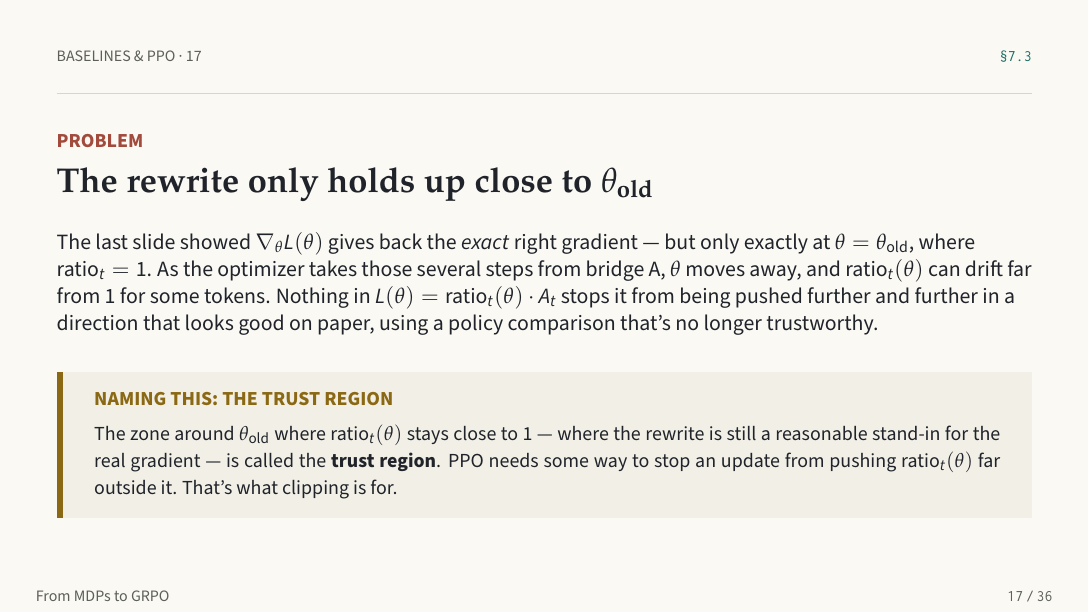
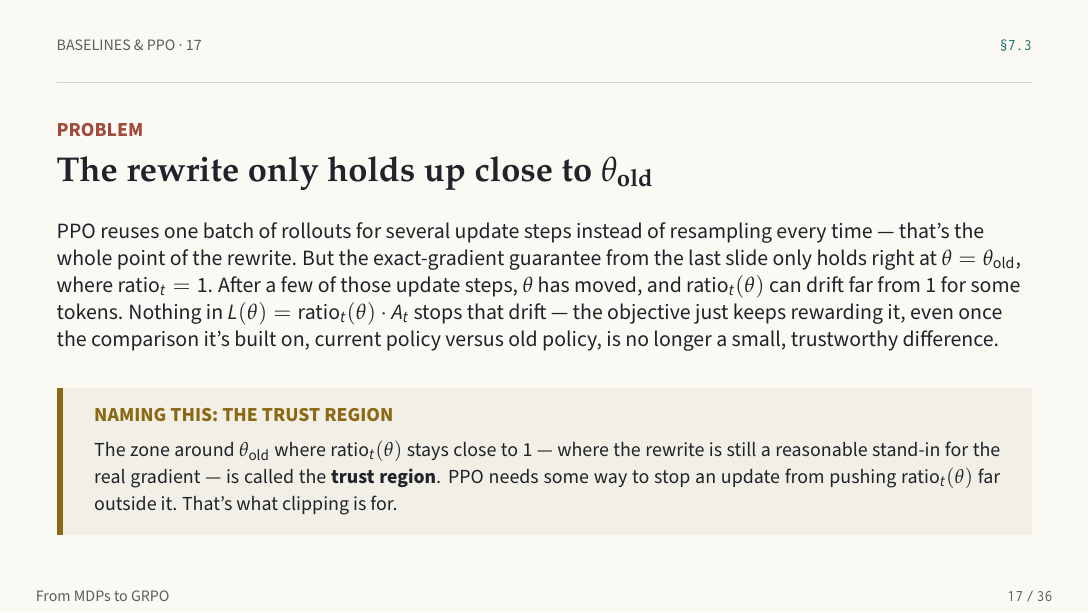
Before and after one commit to yonadavGit/DeepSeek-RL-Visualization, LaTeX slides (grpo-slides.tex): page 17 of 36. Compiled offline with pdfLaTeX.

Commit message:
Rewrite the trust-region problem paragraph, drop dangling reference
The paragraph referenced "bridge A" as if it were a labeled term the
reader could look up, but no slide anywhere is visibly labeled with
that name (it only existed in a code comment). Rewrote the paragraph
to restate what it needed inline instead of pointing to an unlabeled
slide, and tightened the sentence structure generally.

Co-Authored-By: Claude Sonnet 5 <noreply@anthropic.com>

```diff
--- a/grpo-slides.tex
+++ b/grpo-slides.tex
@@ -428,7 +428,7 @@ $= \dfrac{\pi_\theta(a_t|s_t)}{\pi_{\text{old}}(a_t|s_t)}\cdot\nabla_\theta\log\
 \eyebrow{Baselines \& PPO \textperiodcentered\ 17}{\S7.3}
 \frametag{neg}{Problem}
 \headline{The rewrite only holds up close to $\theta_{\text{old}}$}
-{\normalsize\color{ink}The last slide showed $\nabla_\theta L(\theta)$ gives back the \textit{exact} right gradient --- but only exactly at $\theta=\theta_{\text{old}}$, where $\text{ratio}_t=1$. As the optimizer takes those several steps from bridge A, $\theta$ moves away, and $\text{ratio}_t(\theta)$ can drift far from 1 for some tokens. Nothing in $L(\theta)=\text{ratio}_t(\theta)\cdot A_t$ stops it from being pushed further and further in a direction that looks good on paper, using a policy comparison that's no longer trustworthy.}
+{\normalsize\color{ink}PPO reuses one batch of rollouts for several update steps instead of resampling every time --- that's the whole point of the rewrite. But the exact-gradient guarantee from the last slide only holds right at $\theta=\theta_{\text{old}}$, where $\text{ratio}_t=1$. After a few of those update steps, $\theta$ has moved, and $\text{ratio}_t(\theta)$ can drift far from 1 for some tokens. Nothing in $L(\theta)=\text{ratio}_t(\theta)\cdot A_t$ stops that drift --- the objective just keeps rewarding it, even once the comparison it's built on, current policy versus old policy, is no longer a small, trustworthy difference.}
 \par\vspace{10pt}
 \begin{calloutwarm}
 \clabel{accent}{Naming this: the trust region}
```
Also changed, not shown: grpo-slides.pdf.
